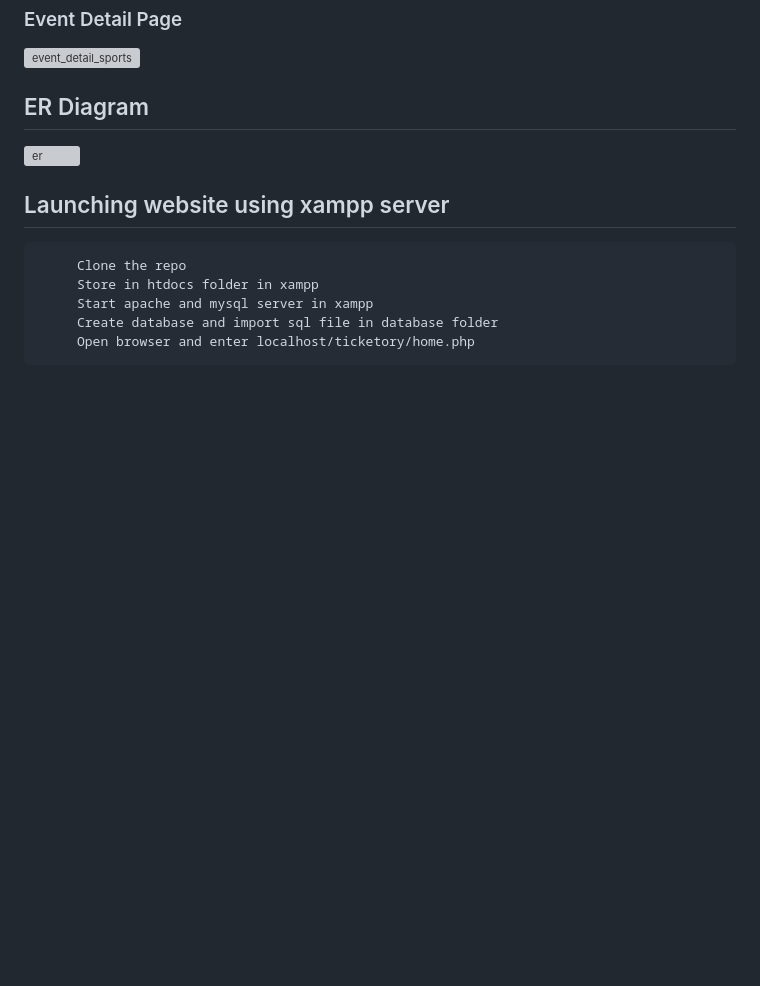
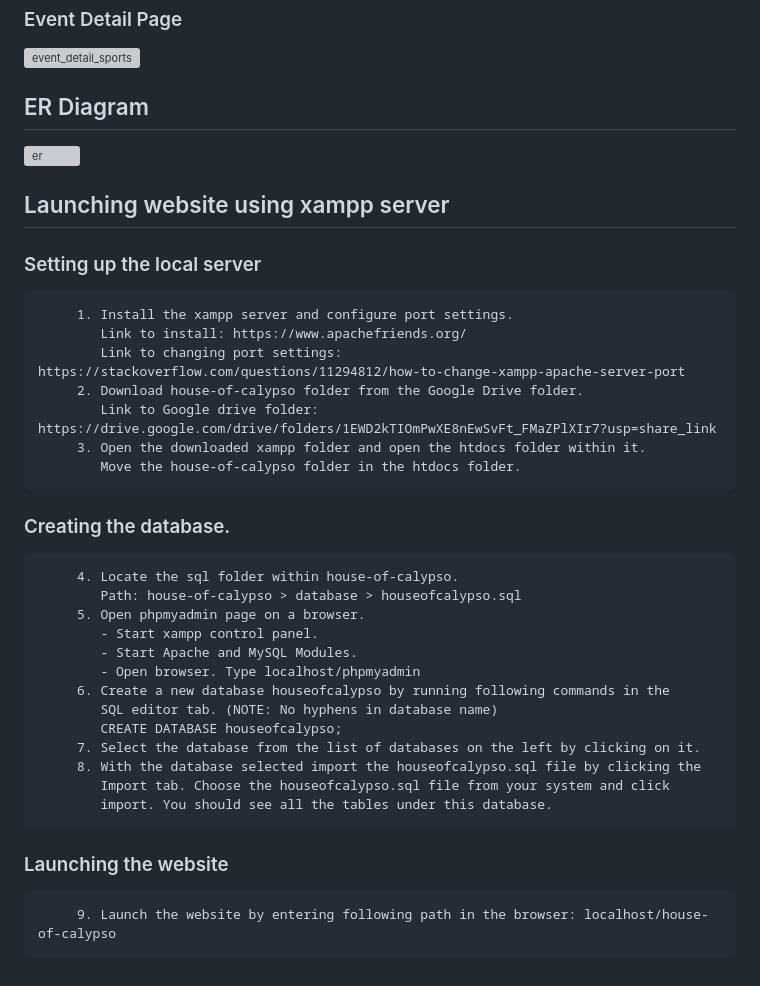
Before and after one commit to lizzencamelo/ticketory, a Markdown page: README.md, the part around the change. Drawn GitHub-style; blank space fills up the shorter version; grey boxes are pictures that could not be loaded.

```diff
--- a/README.md
+++ b/README.md
@@ -70,10 +70,32 @@ An event booking database management system.
 ![er](https://github.com/lizzencamelo/ticketory/blob/main/product/ER.png)
 
 
+
 ## Launching website using xampp server
 
-         Clone the repo
-         Store in htdocs folder in xampp
-         Start apache and mysql server in xampp
-         Create database and import sql file in database folder
-         Open browser and enter localhost/ticketory/home.php
+### Setting up the local server
+         1. Install the xampp server and configure port settings.
+            Link to install: https://www.apachefriends.org/
+            Link to changing port settings: https://stackoverflow.com/questions/11294812/how-to-change-xampp-apache-server-port
+         2. Download house-of-calypso folder from the Google Drive folder.
+            Link to Google drive folder: https://drive.google.com/drive/folders/1EWD2kTIOmPwXE8nEwSvFt_FMaZPlXIr7?usp=share_link
+         3. Open the downloaded xampp folder and open the htdocs folder within it.
+            Move the house-of-calypso folder in the htdocs folder.
+
+### Creating the database.
+         4. Locate the sql folder within house-of-calypso.
+            Path: house-of-calypso > database > houseofcalypso.sql
+         5. Open phpmyadmin page on a browser.
+            - Start xampp control panel.
+            - Start Apache and MySQL Modules.
+            - Open browser. Type localhost/phpmyadmin
+         6. Create a new database houseofcalypso by running following commands in the
+            SQL editor tab. (NOTE: No hyphens in database name)
+            CREATE DATABASE houseofcalypso;
+         7. Select the database from the list of databases on the left by clicking on it.
+         8. With the database selected import the houseofcalypso.sql file by clicking the
+            Import tab. Choose the houseofcalypso.sql file from your system and click
+            import. You should see all the tables under this database.
+
+### Launching the website
+         9. Launch the website by entering following path in the browser: localhost/house-of-calypso
```
